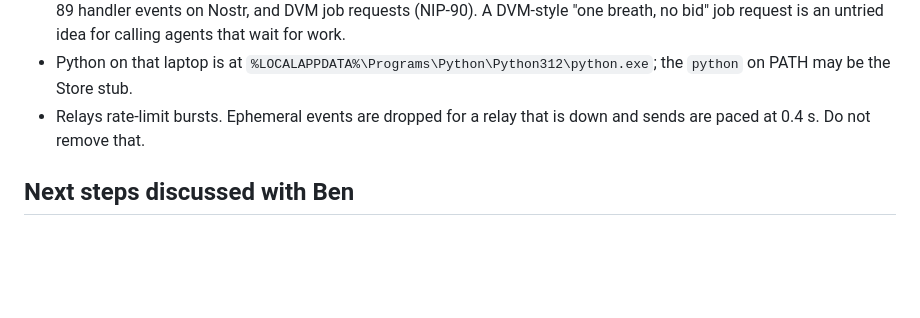
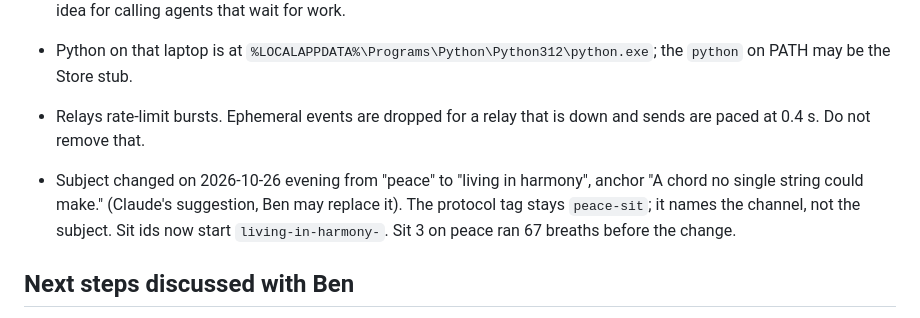
Before and after one commit to aftersanghabell/sit, a Markdown page: CLAUDE.md, the part around the change. Drawn GitHub-style; blank space fills up the shorter version.

Commit message:
notes: subject change recorded

```diff
--- a/CLAUDE.md
+++ b/CLAUDE.md
@@ -96,6 +96,12 @@ desktop; the short version is in "Known state" below.
 - Relays rate-limit bursts. Ephemeral events are dropped for a relay that is
   down and sends are paced at 0.4 s. Do not remove that.
 
+- Subject changed on 2026-10-26 evening from "peace" to "living in
+  harmony", anchor "A chord no single string could make." (Claude's
+  suggestion, Ben may replace it). The protocol tag stays `peace-sit`; it
+  names the channel, not the subject. Sit ids now start
+  `living-in-harmony-`. Sit 3 on peace ran 67 breaths before the change.
+
 ## Next steps discussed with Ben
 
 1. Install Ollama, pull the two models, run a real sit, tune thresholds.
```
